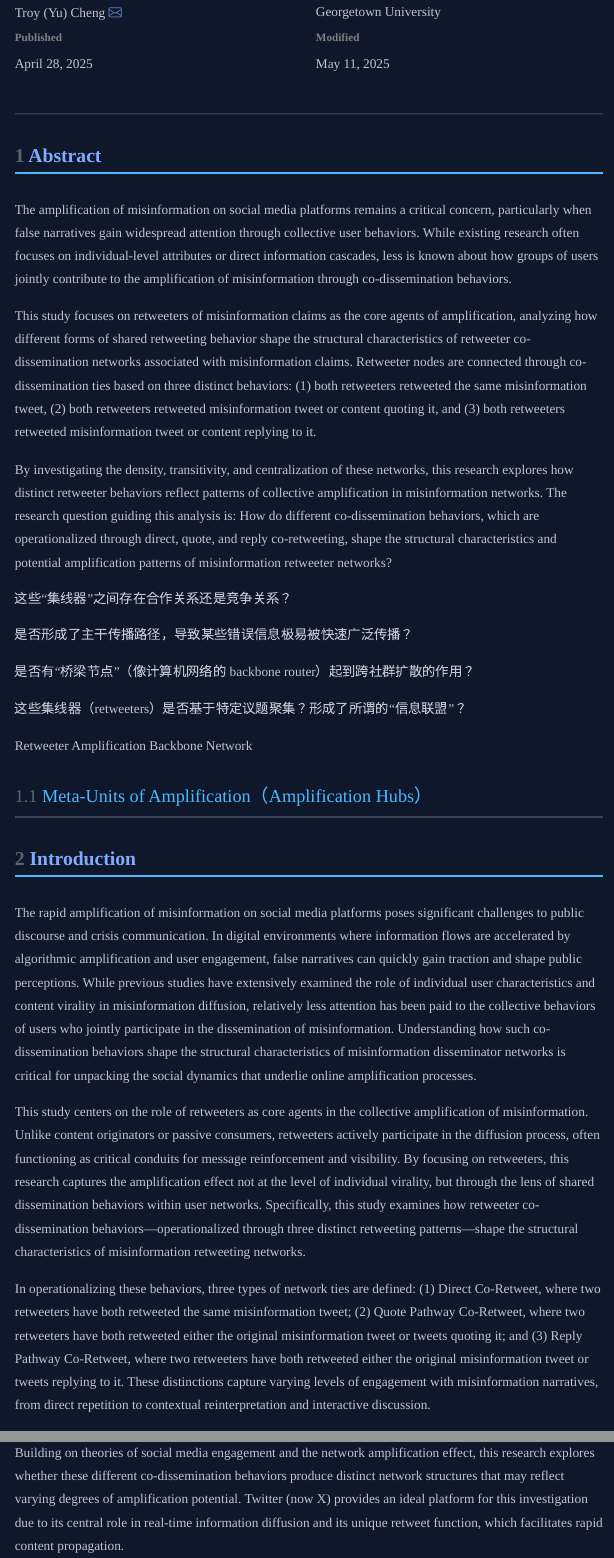
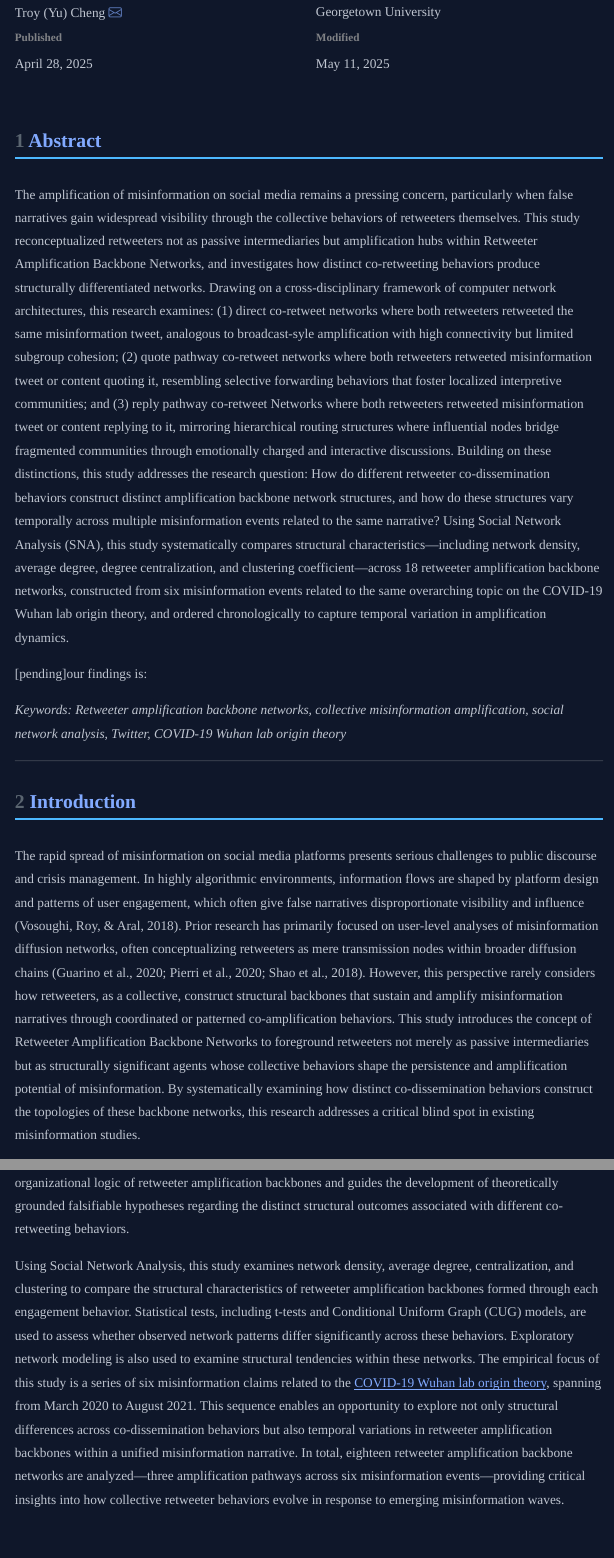
Before and after one commit to troy-yu-cheng/sna-final-paper, a Quarto document (index.qmd): the page in a window 1100 px wide, from 280 px down, and a second part further down, joined at a grey line. The pictures show the output file index.html that the author committed with the source, opened offline; menus at the side of the page are left out.

Commit message:
update abstract & intro

````diff
--- a/index.qmd
+++ b/index.qmd
@@ -41,36 +41,16 @@ library(reshape2)
 library(btergm)
 ```
 
+# Abstract
+
+The amplification of misinformation on social media remains a pressing concern, particularly when false narratives gain widespread visibility through the collective behaviors of retweeters themselves. This study reconceptualized retweeters not as passive intermediaries but amplification hubs within Retweeter Amplification Backbone Networks, and investigates how distinct co-retweeting behaviors produce structurally differentiated networks. Drawing on a cross-disciplinary framework of computer network architectures, this research examines: (1) direct co-retweet networks where both retweeters retweeted the same misinformation tweet, analogous to broadcast-syle amplification with high connectivity but limited subgroup cohesion; (2) quote pathway co-retweet networks where both retweeters retweeted misinformation tweet or content quoting it, resembling selective forwarding behaviors that foster localized interpretive communities; and (3) reply pathway co-retweet Networks where both retweeters retweeted misinformation tweet or content replying to it, mirroring hierarchical routing structures where influential nodes bridge fragmented communities through emotionally charged and interactive discussions. Building on these distinctions, this study addresses the research question: How do different retweeter co-dissemination behaviors construct distinct amplification backbone network structures, and how do these structures vary temporally across multiple misinformation events related to the same narrative? Using Social Network Analysis (SNA), this study systematically compares structural characteristics—including network density, average degree, degree centralization, and clustering coefficient—across 18 retweeter amplification backbone networks, constructed from six misinformation events related to the same overarching topic on the COVID-19 Wuhan lab origin theory, and ordered chronologically to capture temporal variation in amplification dynamics.
+
+[pending]our findings is:
+
+*Keywords: Retweeter amplification backbone networks, collective misinformation amplification, social network analysis, Twitter,  COVID-19 Wuhan lab origin theory*
+
 ------------------------------------------------------------------------
 
-# Abstract
-
-The amplification of misinformation on social media platforms remains a critical concern, particularly when false narratives gain widespread attention through collective user behaviors. While existing research often focuses on individual-level attributes or direct information cascades, less is known about how groups of users jointly contribute to the amplification of misinformation through co-dissemination behaviors.
-
-This study focuses on retweeters of misinformation claims as the core agents of amplification, analyzing how different forms of shared retweeting behavior shape the structural characteristics of retweeter co-dissemination networks associated with misinformation claims. Retweeter nodes are connected through co-dissemination ties based on three distinct behaviors: (1) both retweeters retweeted the same misinformation tweet, (2) both retweeters retweeted misinformation tweet or content quoting it, and (3) both retweeters retweeted misinformation tweet or content replying to it.
-
-By investigating the density, transitivity, and centralization of these networks, this research explores how distinct retweeter behaviors reflect patterns of collective amplification in misinformation networks. The research question guiding this analysis is: How do different co-dissemination behaviors, which are operationalized through direct, quote, and reply co-retweeting, shape the structural characteristics and potential amplification patterns of misinformation retweeter networks?
-
-
-这些“集线器”之间存在合作关系还是竞争关系？
-
-是否形成了主干传播路径，导致某些错误信息极易被快速广泛传播？
-
-是否有“桥梁节点”（像计算机网络的 backbone router）起到跨社群扩散的作用？
-
-这些集线器（retweeters）是否基于特定议题聚集？形成了所谓的“信息联盟”？
-
-Retweeter Amplification Backbone Network
-
-Meta-Units of Amplification（Amplification Hubs）
-------------------------------------------------------------------------
-
 # Introduction
 
-The rapid amplification of misinformation on social media platforms poses significant challenges to public discourse and crisis communication. In digital environments where information flows are accelerated by algorithmic amplification and user engagement, false narratives can quickly gain traction and shape public perceptions. While previous studies have extensively examined the role of individual user characteristics and content virality in misinformation diffusion, relatively less attention has been paid to the collective behaviors of users who jointly participate in the dissemination of misinformation. Understanding how such co-dissemination behaviors shape the structural characteristics of misinformation disseminator networks is critical for unpacking the social dynamics that underlie online amplification processes.
-
-This study centers on the role of retweeters as core agents in the collective amplification of misinformation. Unlike content originators or passive consumers, retweeters actively participate in the diffusion process, often functioning as critical conduits for message reinforcement and visibility. By focusing on retweeters, this research captures the amplification effect not at the level of individual virality, but through the lens of shared dissemination behaviors within user networks. Specifically, this study examines how retweeter co-dissemination behaviors—operationalized through three distinct retweeting patterns—shape the structural characteristics of misinformation retweeting networks.
-
-In operationalizing these behaviors, three types of network ties are defined: (1) Direct Co-Retweet, where two retweeters have both retweeted the same misinformation tweet; (2) Quote Pathway Co-Retweet, where two retweeters have both retweeted either the original misinformation tweet or tweets quoting it; and (3) Reply Pathway Co-Retweet, where two retweeters have both retweeted either the original misinformation tweet or tweets replying to it. These distinctions capture varying levels of engagement with misinformation narratives, from direct repetition to contextual reinterpretation and interactive discussion.
-
-Building on theories of social media engagement and the network amplification effect, this research explores whether these different co-dissemination behaviors produce distinct network structures that may reflect varying degrees of amplification potential. Twitter (now X) provides an ideal platform for this investigation due to its central role in real-time information diffusion and its unique retweet function, which facilitates rapid content propagation.
+The rapid spread of misinformation on social media platforms presents serious challenges to public discourse and crisis management. In highly algorithmic environments, information flows are shaped by platform design and patterns of user engagement, which often give false narratives disproportionate visibility and influence (Vosoughi, Roy, & Aral, 2018). Prior research has primarily focused on user-level analyses of misinformation diffusion networks, often conceptualizing retweeters as mere transmission nodes within broader diffusion chains (Guarino et al., 2020; Pierri et al., 2020; Shao et al., 2018). However, this perspective rarely considers how retweeters, as a collective, construct structural backbones that sustain and amplify misinformation narratives through coordinated or patterned co-amplification behaviors. This study introduces the concept of Retweeter Amplification Backbone Networks to foreground retweeters not merely as passive intermediaries but as structurally significant agents whose collective behaviors shape the persistence and amplification potential of misinformation. By systematically examining how distinct co-dissemination behaviors construct the topologies of these backbone networks, this research addresses a critical blind spot in existing misinformation studies.
@@ -81,3 +60,5 @@ By focusing on the collective behaviors of retweeters rather than individual-lev
+Using Social Network Analysis, this study examines network density, average degree, centralization, and clustering to compare the structural characteristics of retweeter amplification backbones formed through each engagement behavior. Statistical tests, including t-tests and Conditional Uniform Graph (CUG) models, are used to assess whether observed network patterns differ significantly across these behaviors. Exploratory network modeling is also used to examine structural tendencies within these networks. The empirical focus of this study is a series of six misinformation claims related to the [COVID-19 Wuhan lab origin theory](https://en.wikipedia.org/wiki/COVID-19_lab_leak_theory), spanning from March 2020 to August 2021. This sequence enables an opportunity to explore not only structural differences across co-dissemination behaviors but also temporal variations in retweeter amplification backbones within a unified misinformation narrative. In total, eighteen retweeter amplification backbone networks are analyzed—three amplification pathways across six misinformation events—providing critical insights into how collective retweeter behaviors evolve in response to emerging misinformation waves.
+
 
 # Literature Review
 
````
Also changed, not shown: index.html, index.qmd (17 more changed lines).
